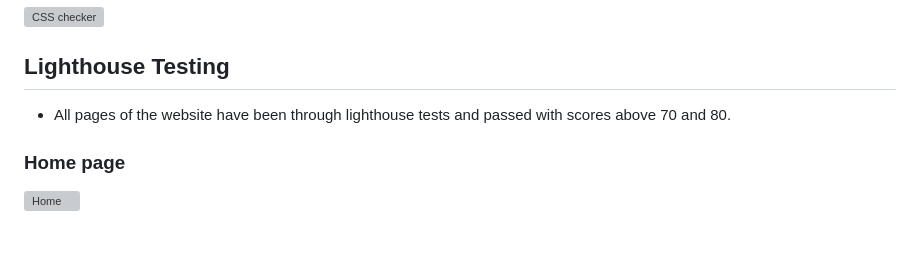
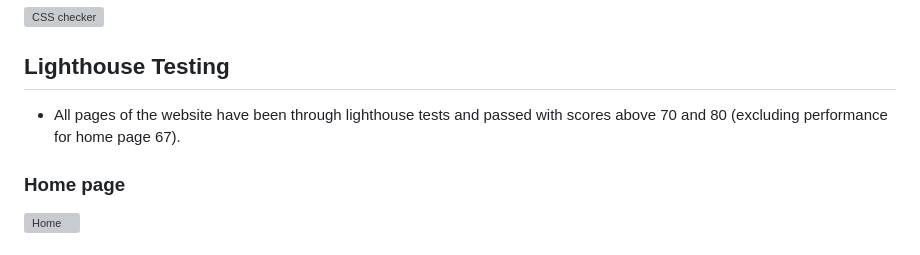
Before and after one commit to e-h-dev/floral_design, a Markdown page: TESTING.md, the part around the change. Drawn GitHub-style; grey boxes are pictures that could not be loaded.

```diff
--- a/TESTING.md
+++ b/TESTING.md
@@ -250,7 +250,7 @@ The CSS check came back with no errors,
 
 ## Lighthouse Testing
 
-* All pages of the website have been through lighthouse tests and passed with scores above 70 and 80.
+* All pages of the website have been through lighthouse tests and passed with scores above 70 and 80 (excluding performance for home page 67).
 ### Home page
 
 ![Home](assets/readme-images/lighthouse-images/lighthouse-home.png)
```
